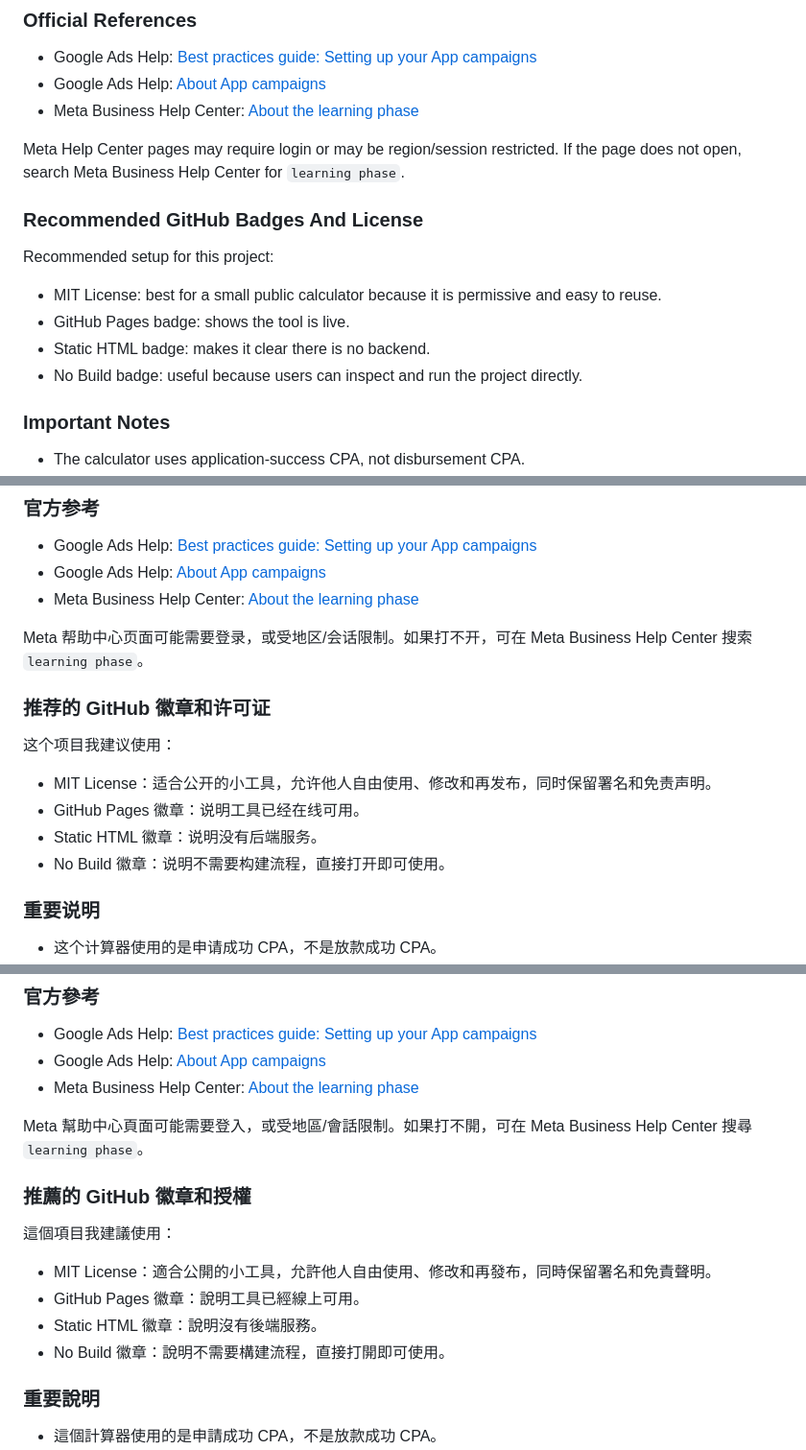
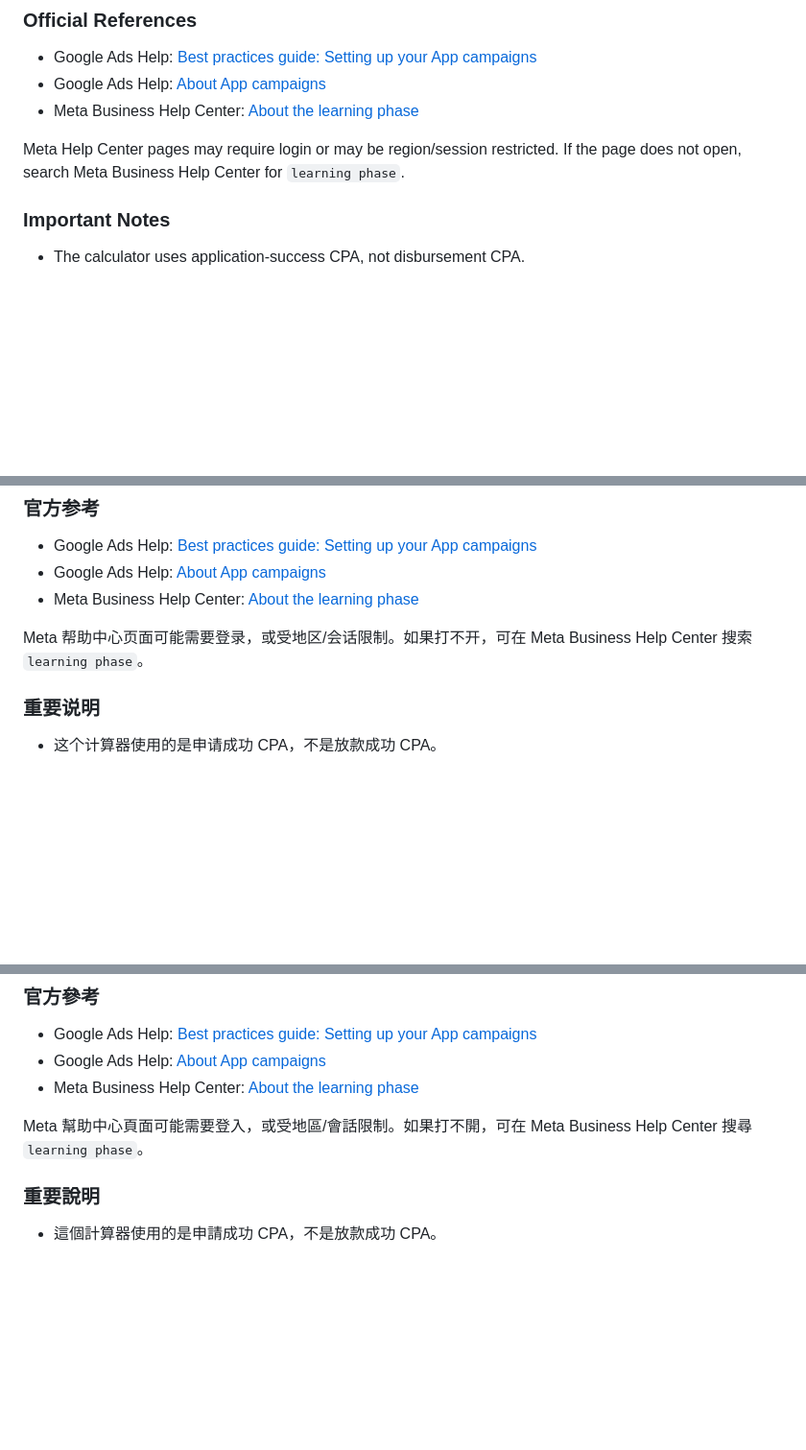
Before and after one commit to zilisrikle/loan-ad-learning-calculator, a Markdown page: README.md, 3 parts joined by grey strips. Shown at 96% size. Rendered like a GitHub page; blank space fills up the shorter version.

```diff
--- a/README.md
+++ b/README.md
@@ -77,14 +77,6 @@ Android and iOS should be treated as separate learning pools when split into sep
 
 Meta Help Center pages may require login or may be region/session restricted. If the page does not open, search Meta Business Help Center for `learning phase`.
 
-### Recommended GitHub Badges And License
-
-Recommended setup for this project:
-
-- MIT License: best for a small public calculator because it is permissive and easy to reuse.
-- GitHub Pages badge: shows the tool is live.
-- Static HTML badge: makes it clear there is no backend.
-- No Build badge: useful because users can inspect and run the project directly.
 
 ### Important Notes
 
@@ -172,14 +164,7 @@ Google App Campaign 官方最佳实践建议：如果优化 App 内事件，应
 
 Meta 帮助中心页面可能需要登录，或受地区/会话限制。如果打不开，可在 Meta Business Help Center 搜索 `learning phase`。
 
-### 推荐的 GitHub 徽章和许可证
 
-这个项目我建议使用：
-
-- MIT License：适合公开的小工具，允许他人自由使用、修改和再发布，同时保留署名和免责声明。
-- GitHub Pages 徽章：说明工具已经在线可用。
-- Static HTML 徽章：说明没有后端服务。
-- No Build 徽章：说明不需要构建流程，直接打开即可使用。
 
 ### 重要说明
 
@@ -267,14 +252,6 @@ Google App Campaign 官方最佳實踐建議：如果優化 App 內事件，應
 
 Meta 幫助中心頁面可能需要登入，或受地區/會話限制。如果打不開，可在 Meta Business Help Center 搜尋 `learning phase`。
 
-### 推薦的 GitHub 徽章和授權
-
-這個項目我建議使用：
-
-- MIT License：適合公開的小工具，允許他人自由使用、修改和再發布，同時保留署名和免責聲明。
-- GitHub Pages 徽章：說明工具已經線上可用。
-- Static HTML 徽章：說明沒有後端服務。
-- No Build 徽章：說明不需要構建流程，直接打開即可使用。
 
 ### 重要說明
 
```
